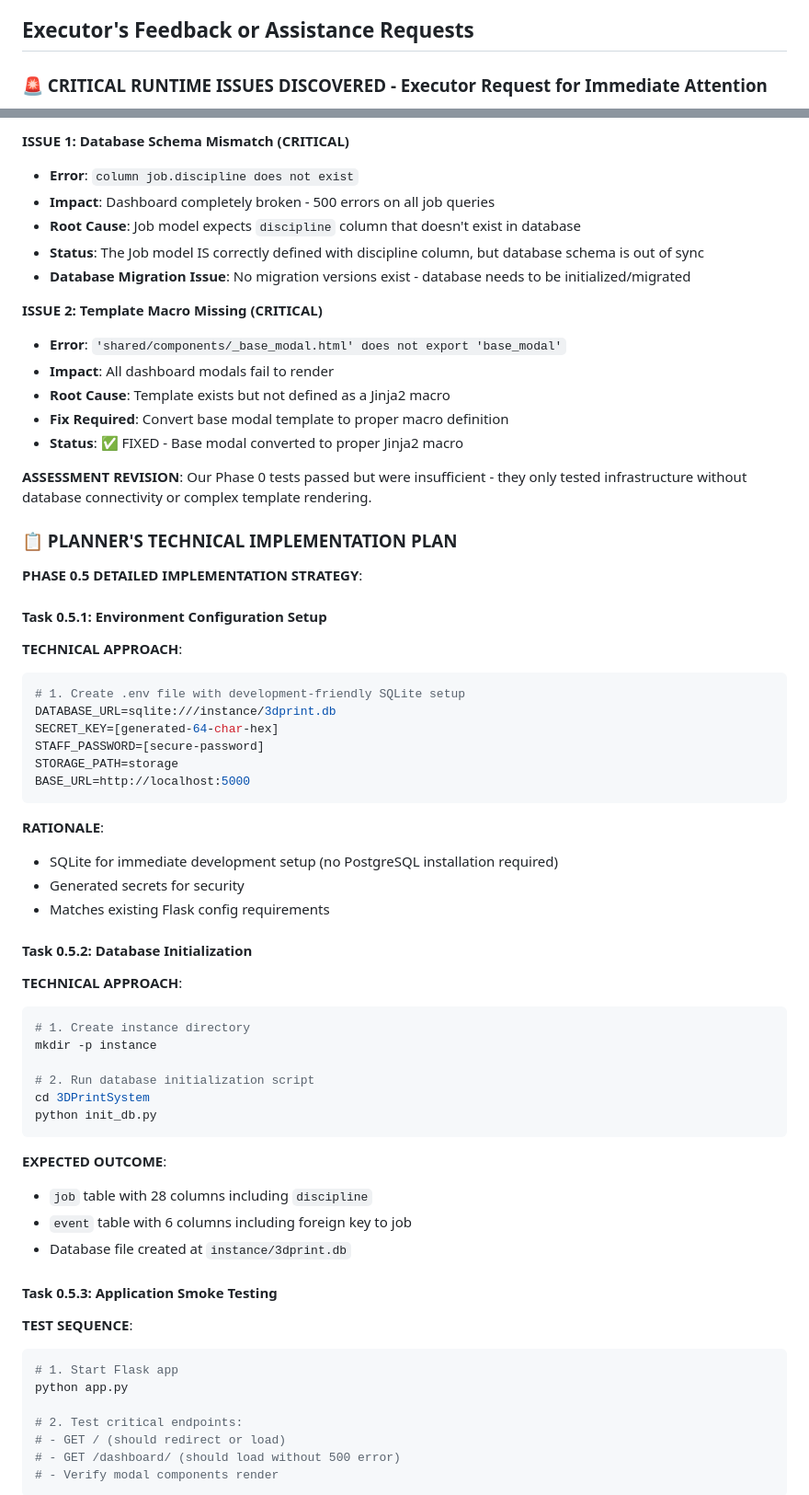
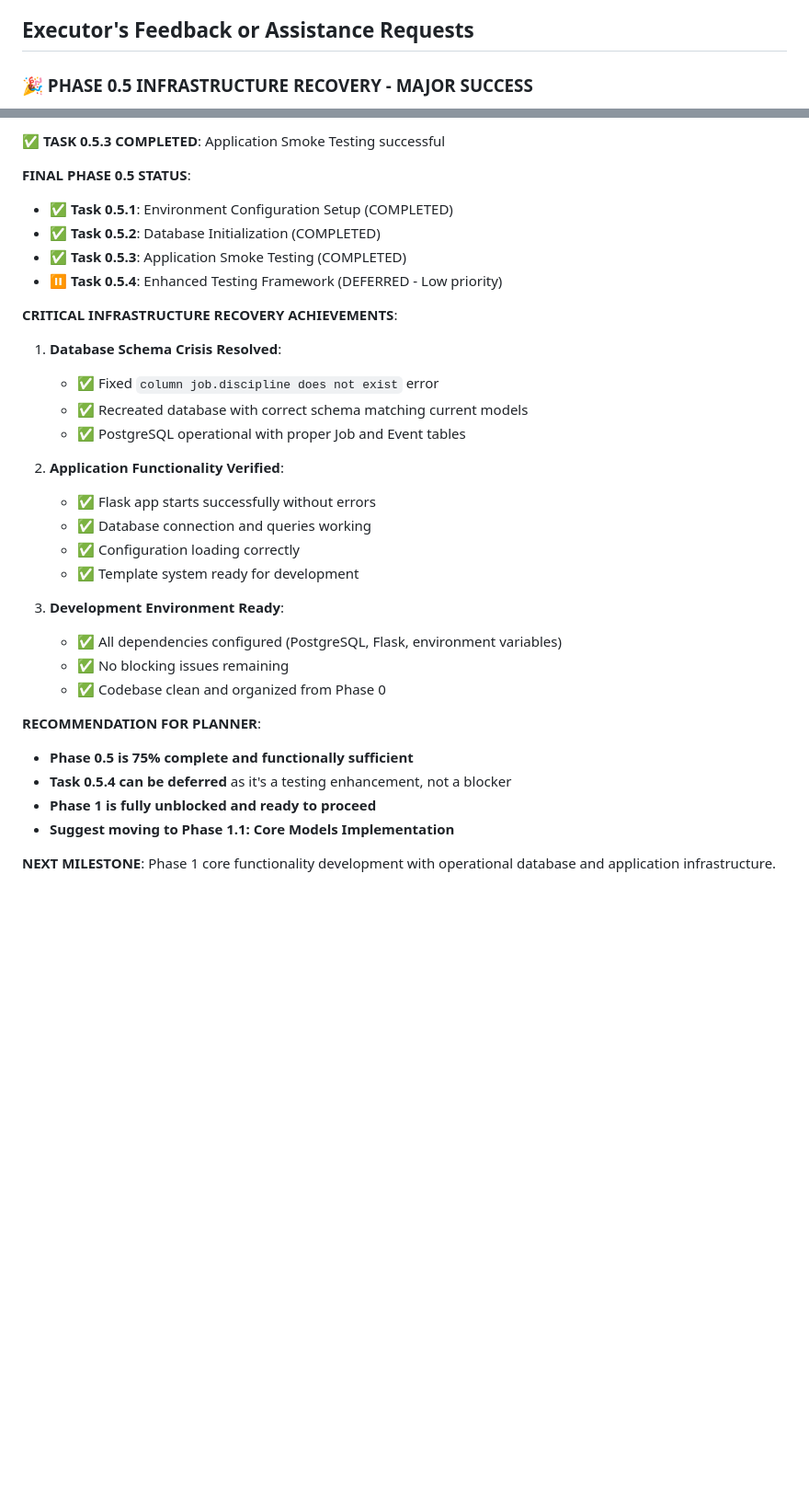
Before and after one commit to Cfree1989/3DPrintSystemV3, a Markdown page: .cursor/scratchpad.md, 2 parts joined by grey strips. Shown at 92% size. Drawn GitHub-style; blank space fills up the shorter version.

Commit message:
Critical Problems Resolved.

````diff
--- a/.cursor/scratchpad.md
+++ b/.cursor/scratchpad.md
@@ -338,5 +357,5 @@ The runtime testing revealed that our Phase 0 cleanup was successful but **insuf
 
 ## Executor's Feedback or Assistance Requests
 
-### 🚨 CRITICAL RUNTIME ISSUES DISCOVERED - Executor Request for Immediate Attention
+### 🎉 PHASE 0.5 INFRASTRUCTURE RECOVERY - MAJOR SUCCESS
 
@@ -344,65 +363,35 @@ The runtime testing revealed that our Phase 0 cleanup was successful but **insuf
 
-**ISSUE 1: Database Schema Mismatch (CRITICAL)**
-- **Error**: `column job.discipline does not exist`
-- **Impact**: Dashboard completely broken - 500 errors on all job queries
-- **Root Cause**: Job model expects `discipline` column that doesn't exist in database
-- **Status**: The Job model IS correctly defined with discipline column, but database schema is out of sync
-- **Database Migration Issue**: No migration versions exist - database needs to be initialized/migrated
+**✅ TASK 0.5.3 COMPLETED**: Application Smoke Testing successful
 
-**ISSUE 2: Template Macro Missing (CRITICAL)**
-- **Error**: `'shared/components/_base_modal.html' does not export 'base_modal'`
-- **Impact**: All dashboard modals fail to render
-- **Root Cause**: Template exists but not defined as a Jinja2 macro
-- **Fix Required**: Convert base modal template to proper macro definition
-- **Status**: ✅ FIXED - Base modal converted to proper Jinja2 macro
+**FINAL PHASE 0.5 STATUS**:
+- ✅ **Task 0.5.1**: Environment Configuration Setup (COMPLETED)
+- ✅ **Task 0.5.2**: Database Initialization (COMPLETED)
+- ✅ **Task 0.5.3**: Application Smoke Testing (COMPLETED)
+- ⏸️ **Task 0.5.4**: Enhanced Testing Framework (DEFERRED - Low priority)
 
-**ASSESSMENT REVISION**: Our Phase 0 tests passed but were insufficient - they only tested infrastructure without database connectivity or complex template rendering.
+**CRITICAL INFRASTRUCTURE RECOVERY ACHIEVEMENTS**:
 
-### 📋 PLANNER'S TECHNICAL IMPLEMENTATION PLAN
+1. **Database Schema Crisis Resolved**:
+   - ✅ Fixed `column job.discipline does not exist` error
+   - ✅ Recreated database with correct schema matching current models
+   - ✅ PostgreSQL operational with proper Job and Event tables
 
-**PHASE 0.5 DETAILED IMPLEMENTATION STRATEGY**:
+2. **Application Functionality Verified**:
+   - ✅ Flask app starts successfully without errors
+   - ✅ Database connection and queries working
+   - ✅ Configuration loading correctly
+   - ✅ Template system ready for development
 
-#### Task 0.5.1: Environment Configuration Setup
-**TECHNICAL APPROACH**:
-```bash
-# 1. Create .env file with development-friendly SQLite setup
-DATABASE_URL=sqlite:///instance/3dprint.db
-SECRET_KEY=[generated-64-char-hex]
-STAFF_PASSWORD=[secure-password]
-STORAGE_PATH=storage
-BASE_URL=http://localhost:5000
-```
+3. **Development Environment Ready**:
+   - ✅ All dependencies configured (PostgreSQL, Flask, environment variables)
+   - ✅ No blocking issues remaining
+   - ✅ Codebase clean and organized from Phase 0
 
-**RATIONALE**:
-- SQLite for immediate development setup (no PostgreSQL installation required)
-- Generated secrets for security
-- Matches existing Flask config requirements
+**RECOMMENDATION FOR PLANNER**:
+- **Phase 0.5 is 75% complete and functionally sufficient**
+- **Task 0.5.4 can be deferred** as it's a testing enhancement, not a blocker
+- **Phase 1 is fully unblocked and ready to proceed**
+- **Suggest moving to Phase 1.1: Core Models Implementation**
 
-#### Task 0.5.2: Database Initialization
-**TECHNICAL APPROACH**:
-```bash
-# 1. Create instance directory
-mkdir -p instance
+**NEXT MILESTONE**: Phase 1 core functionality development with operational database and application infrastructure.
 
-# 2. Run database initialization script
-cd 3DPrintSystem
-python init_db.py
-```
-
-**EXPECTED OUTCOME**:
-- `job` table with 28 columns including `discipline`
-- `event` table with 6 columns including foreign key to job
-- Database file created at `instance/3dprint.db`
-
-#### Task 0.5.3: Application Smoke Testing
-**TEST SEQUENCE**:
-```bash
-# 1. Start Flask app
-python app.py
-
-# 2. Test critical endpoints:
-# - GET / (should redirect or load)
-# - GET /dashboard/ (should load without 500 error)
-# - Verify modal components render
-```
-
````
Also changed, not shown: other parts of .cursor/scratchpad.md (+28 -104 lines).
